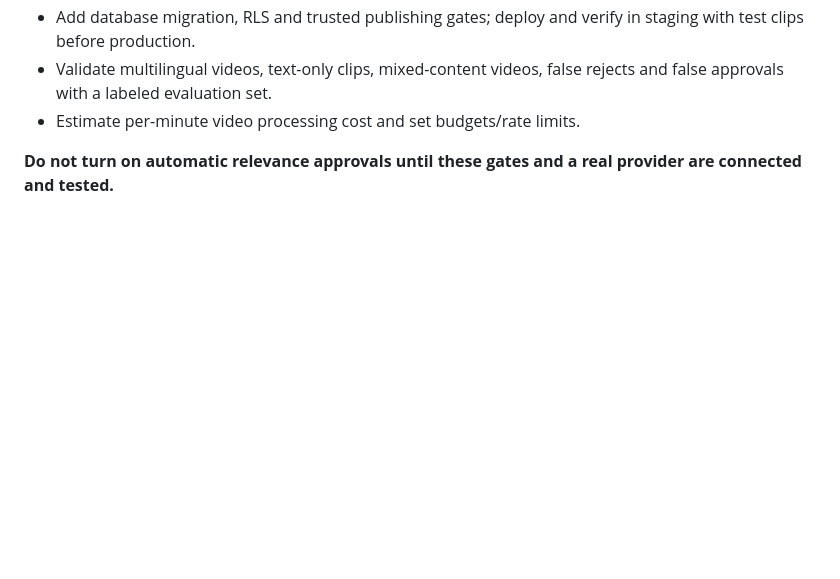
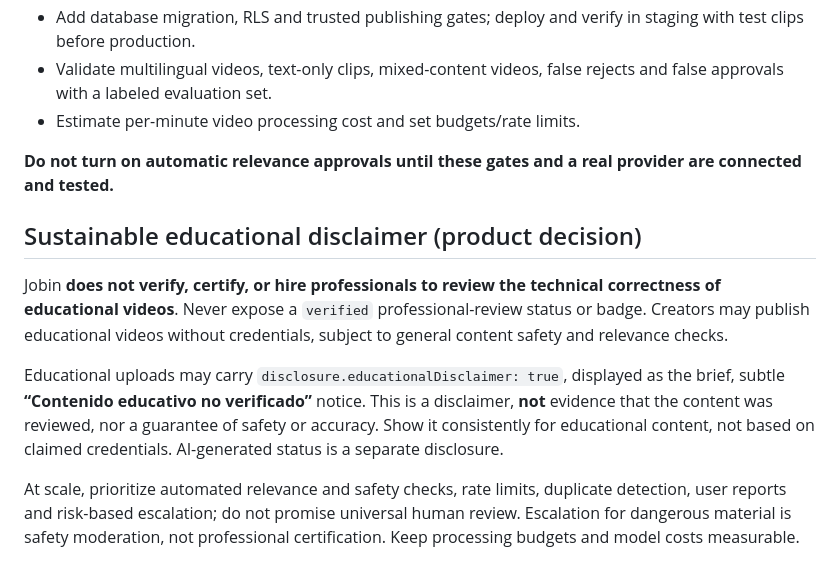
Before and after one commit to thekyngmotorcycles/Jobin, a Markdown page: docs/professional-content-moderation.md, the part around the change. Rendered like a GitHub page; blank space fills up the shorter version.

Commit message:
docs(moderation): explicitly exclude professional verification and prioritize sustainable disclaimers

```diff
--- a/docs/professional-content-moderation.md
+++ b/docs/professional-content-moderation.md
@@ -23,3 +23,10 @@ Accept actual work demonstrations, professional education (including silent vide
 - Estimate per-minute video processing cost and set budgets/rate limits.
 
 **Do not turn on automatic relevance approvals until these gates and a real provider are connected and tested.**
+
+## Sustainable educational disclaimer (product decision)
+Jobin **does not verify, certify, or hire professionals to review the technical correctness of educational videos**. Never expose a `verified` professional-review status or badge. Creators may publish educational videos without credentials, subject to general content safety and relevance checks.
+
+Educational uploads may carry `disclosure.educationalDisclaimer: true`, displayed as the brief, subtle **“Contenido educativo no verificado”** notice. This is a disclaimer, **not** evidence that the content was reviewed, nor a guarantee of safety or accuracy. Show it consistently for educational content, not based on claimed credentials. AI-generated status is a separate disclosure.
+
+At scale, prioritize automated relevance and safety checks, rate limits, duplicate detection, user reports and risk-based escalation; do not promise universal human review. Escalation for dangerous material is safety moderation, not professional certification. Keep processing budgets and model costs measurable.
```
